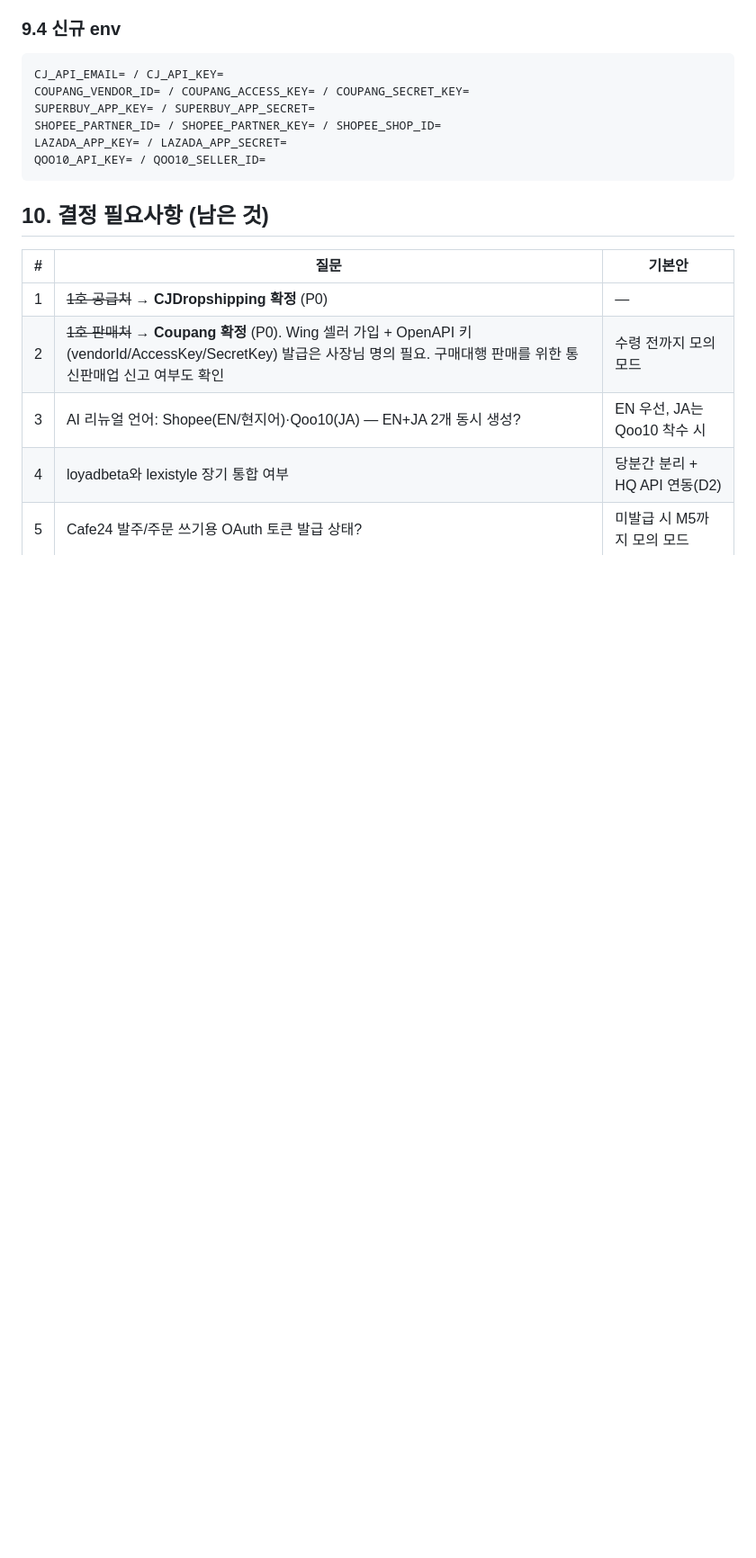
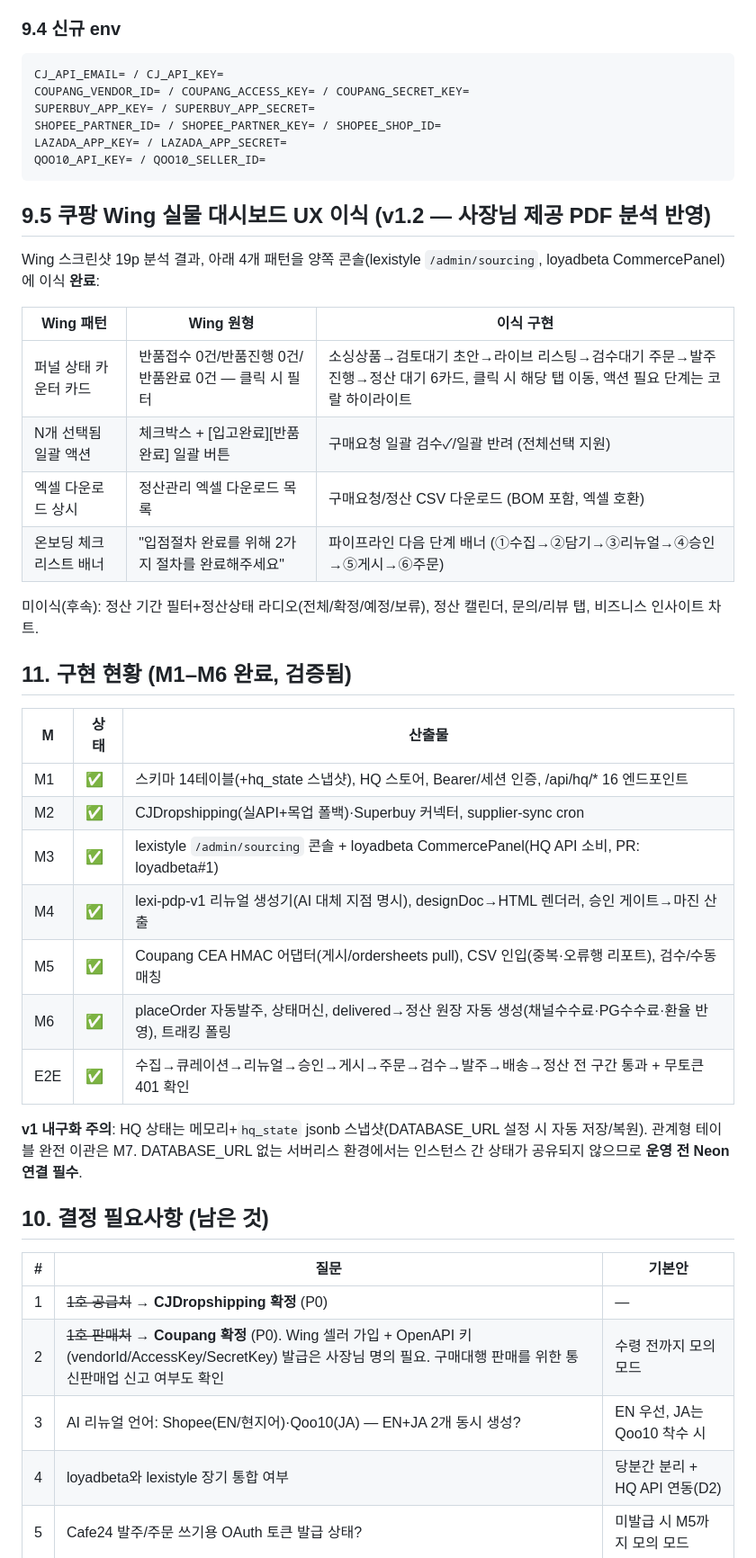
Before and after one commit to shinkang888-code/dbd, a Markdown page: docs/lexi-dropship-integration-spec.md, the part around the change. Shown at 90% size. Rendered like a GitHub page; blank space fills up the shorter version.

Commit message:
명세서 v1.2 갱신 — Wing UX 이식 내역·M1-M6 구현 현황 기록
Co-Authored-By: Claude Fable 5 <noreply@anthropic.com>
Claude-Session: https://claude.ai/code/session_01MvP5CsuLGQwxdtuGVEsWHB

````diff
--- a/docs/lexi-dropship-integration-spec.md
+++ b/docs/lexi-dropship-integration-spec.md
@@ -310,6 +310,33 @@ LAZADA_APP_KEY= / LAZADA_APP_SECRET=
 QOO10_API_KEY= / QOO10_SELLER_ID=
 ```
 
+## 9.5 쿠팡 Wing 실물 대시보드 UX 이식 (v1.2 — 사장님 제공 PDF 분석 반영)
+
+Wing 스크린샷 19p 분석 결과, 아래 4개 패턴을 양쪽 콘솔(lexistyle `/admin/sourcing`, loyadbeta CommercePanel)에 이식 **완료**:
+
+| Wing 패턴 | Wing 원형 | 이식 구현 |
+|---|---|---|
+| 퍼널 상태 카운터 카드 | 반품접수 0건/반품진행 0건/반품완료 0건 — 클릭 시 필터 | 소싱상품→검토대기 초안→라이브 리스팅→검수대기 주문→발주 진행→정산 대기 6카드, 클릭 시 해당 탭 이동, 액션 필요 단계는 코랄 하이라이트 |
+| N개 선택됨 일괄 액션 | 체크박스 + [입고완료][반품완료] 일괄 버튼 | 구매요청 일괄 검수✓/일괄 반려 (전체선택 지원) |
+| 엑셀 다운로드 상시 | 정산관리 엑셀 다운로드 목록 | 구매요청/정산 CSV 다운로드 (BOM 포함, 엑셀 호환) |
+| 온보딩 체크리스트 배너 | "입점절차 완료를 위해 2가지 절차를 완료해주세요" | 파이프라인 다음 단계 배너 (①수집→②담기→③리뉴얼→④승인→⑤게시→⑥주문) |
+
+미이식(후속): 정산 기간 필터+정산상태 라디오(전체/확정/예정/보류), 정산 캘린더, 문의/리뷰 탭, 비즈니스 인사이트 차트.
+
+## 11. 구현 현황 (M1–M6 완료, 검증됨)
+
+| M | 상태 | 산출물 |
+|---|---|---|
+| M1 | ✅ | 스키마 14테이블(+hq_state 스냅샷), HQ 스토어, Bearer/세션 인증, /api/hq/* 16 엔드포인트 |
+| M2 | ✅ | CJDropshipping(실API+목업 폴백)·Superbuy 커넥터, supplier-sync cron |
+| M3 | ✅ | lexistyle `/admin/sourcing` 콘솔 + loyadbeta CommercePanel(HQ API 소비, PR: loyadbeta#1) |
+| M4 | ✅ | lexi-pdp-v1 리뉴얼 생성기(AI 대체 지점 명시), designDoc→HTML 렌더러, 승인 게이트→마진 산출 |
+| M5 | ✅ | Coupang CEA HMAC 어댑터(게시/ordersheets pull), CSV 인입(중복·오류행 리포트), 검수/수동매칭 |
+| M6 | ✅ | placeOrder 자동발주, 상태머신, delivered→정산 원장 자동 생성(채널수수료·PG수수료·환율 반영), 트래킹 폴링 |
+| E2E | ✅ | 수집→큐레이션→리뉴얼→승인→게시→주문→검수→발주→배송→정산 전 구간 통과 + 무토큰 401 확인 |
+
+**v1 내구화 주의**: HQ 상태는 메모리+`hq_state` jsonb 스냅샷(DATABASE_URL 설정 시 자동 저장/복원). 관계형 테이블 완전 이관은 M7. DATABASE_URL 없는 서버리스 환경에서는 인스턴스 간 상태가 공유되지 않으므로 **운영 전 Neon 연결 필수**.
+
 ## 10. 결정 필요사항 (남은 것)
 
 | # | 질문 | 기본안 |
````
